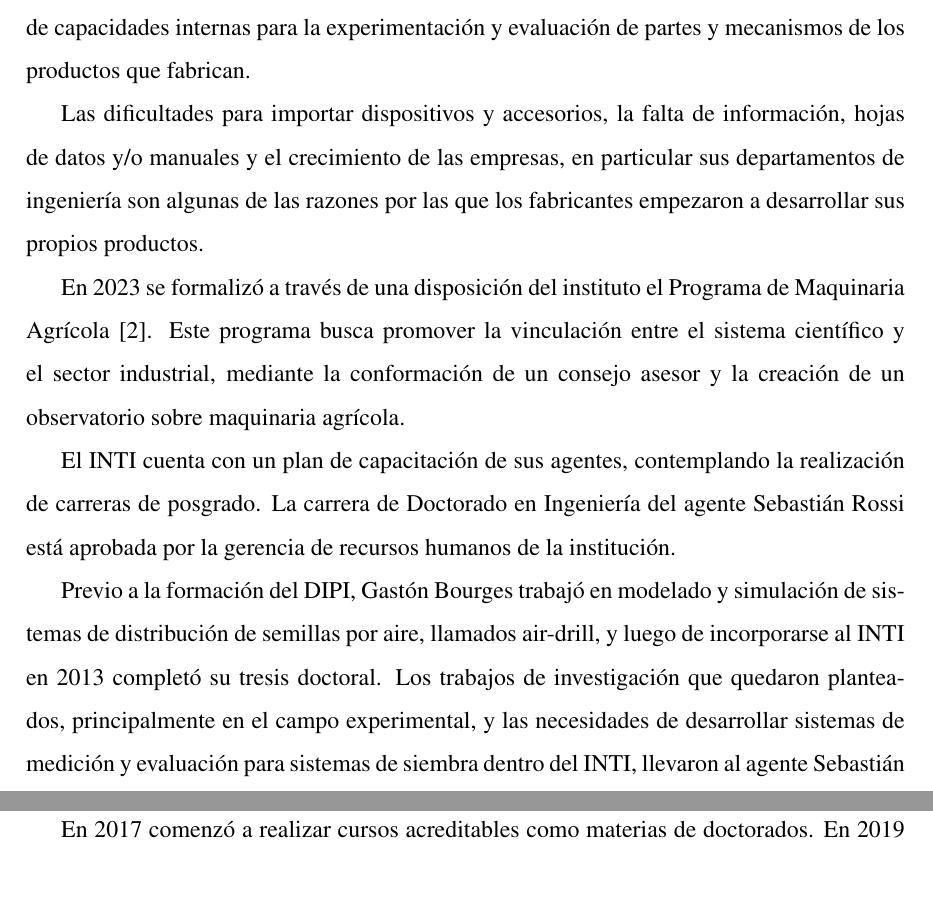
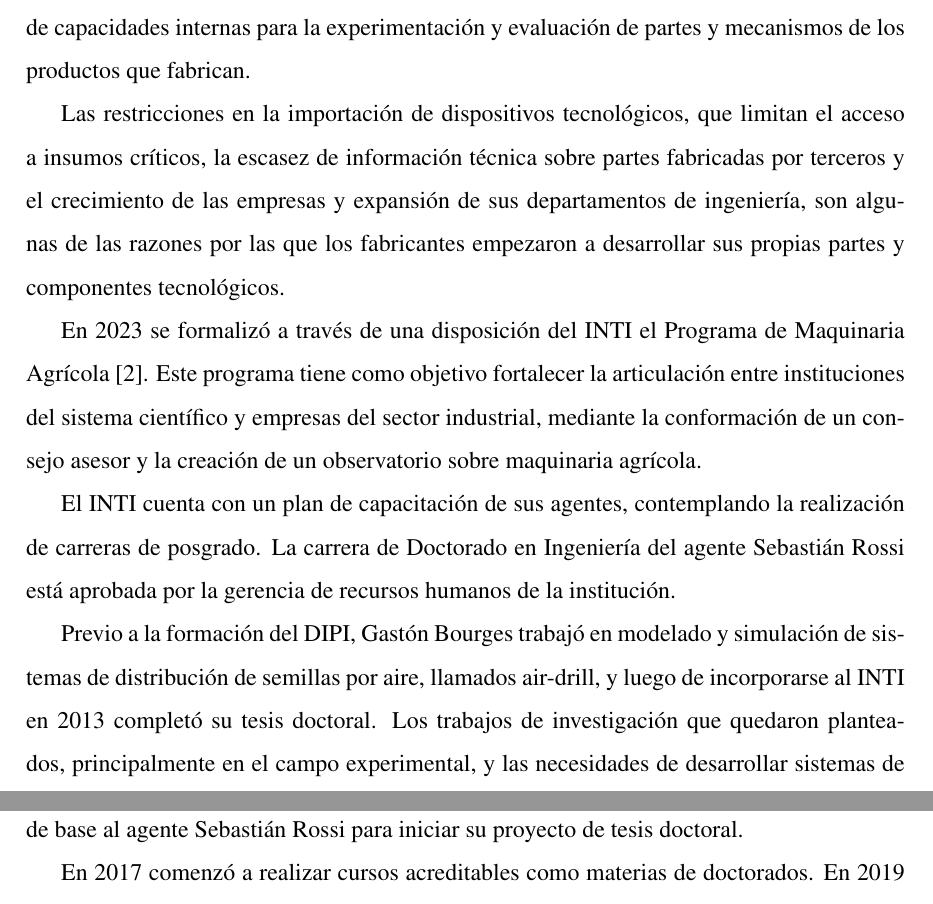
Before and after one commit to sbstnrossi/metodologia_doctorado, a LaTeX document (articulo_unidad_5.tex): two parts of pages 1 and 2 of 4, joined at a grey line, cut so that both start at the same text. Compiled offline with pdfLaTeX.

Commit message:
minimas correcciones

```diff
--- a/articulo_unidad_5.tex
+++ b/articulo_unidad_5.tex
@@ -32,13 +32,13 @@
 
     El Instituto Nacional de Tecnología Industrial (INTI) \cite{inti-web} ofrece servicios de asistencia técnica a la industria argentina. Desde 2014 se formó el equipo de trabajo que hoy se desempeña en el Departamento de Ingeniería de Productos Industriales (DIPI) de la sede INTI Rosario. La demanda de empresas del sector de fabricantes de maquinaria agrícola dio lugar al desarrollo de capacidades internas para la experimentación y evaluación de partes y mecanismos de los productos que fabrican.
 
-    Las dificultades para importar dispositivos y accesorios, la falta de información, hojas de datos y/o manuales y el crecimiento de las empresas, en particular sus departamentos de ingeniería son algunas de las razones por las que los fabricantes empezaron a desarrollar sus propios productos.
+    Las restricciones en la importación de dispositivos tecnológicos, que limitan el acceso a insumos críticos, la escasez de información técnica sobre partes fabricadas por terceros y el crecimiento de las empresas y expansión de sus departamentos de ingeniería, son algunas de las razones por las que los fabricantes empezaron a desarrollar sus propias partes y componentes tecnológicos.
 
-    En 2023 se formalizó a través de una disposición del instituto el Programa de Maquinaria Agrícola \cite{programa-maq-agricola-web}. Este programa busca promover la vinculación entre el sistema científico y el sector industrial, mediante la conformación de un consejo asesor y la creación de un observatorio sobre maquinaria agrícola.
+    En 2023 se formalizó a través de una disposición del INTI el Programa de Maquinaria Agrícola \cite{programa-maq-agricola-web}. Este programa  tiene como objetivo fortalecer la articulación entre instituciones del sistema científico y empresas del sector industrial, mediante la conformación de un consejo asesor y la creación de un observatorio sobre maquinaria agrícola.
 
     El INTI cuenta con un plan de capacitación de sus agentes, contemplando la realización de carreras de posgrado. La carrera de Doctorado en Ingeniería del agente Sebastián Rossi está aprobada por la gerencia de recursos humanos de la institución.
 
-    Previo a la formación del DIPI, Gastón Bourges trabajó en modelado y simulación de sistemas de distribución de semillas por aire, llamados air-drill, y luego de incorporarse al INTI en 2013 completó su tresis doctoral. Los trabajos de investigación que quedaron planteados, principalmente en el campo experimental, y las necesidades de desarrollar sistemas de medición y evaluación para sistemas de siembra dentro del INTI, llevaron al agente Sebastián Rossi a iniciar su proyecto de tesis doctoral.
+    Previo a la formación del DIPI, Gastón Bourges trabajó en modelado y simulación de sistemas de distribución de semillas por aire, llamados air-drill, y luego de incorporarse al INTI en 2013 completó su tesis doctoral. Los trabajos de investigación que quedaron planteados, principalmente en el campo experimental, y las necesidades de desarrollar sistemas de medición y evaluación para sistemas de siembra para que el INTI brinde el servicio, sirvieron de base al agente Sebastián Rossi para iniciar su proyecto de tesis doctoral.
 
     En 2017 comenzó a realizar cursos acreditables como materias de doctorados. En 2019 presento el plan de tesis y luego, en 2020 fue admitido por la escuela de posgrado de la Facultad de Ciencias Exactas, Ingeniería y Agrimensura de la Universidad Nacional de Rosario como alumno de doctorado.
 
```
Also changed, not shown: articulo_unidad_5.tex (6 more changed lines).
